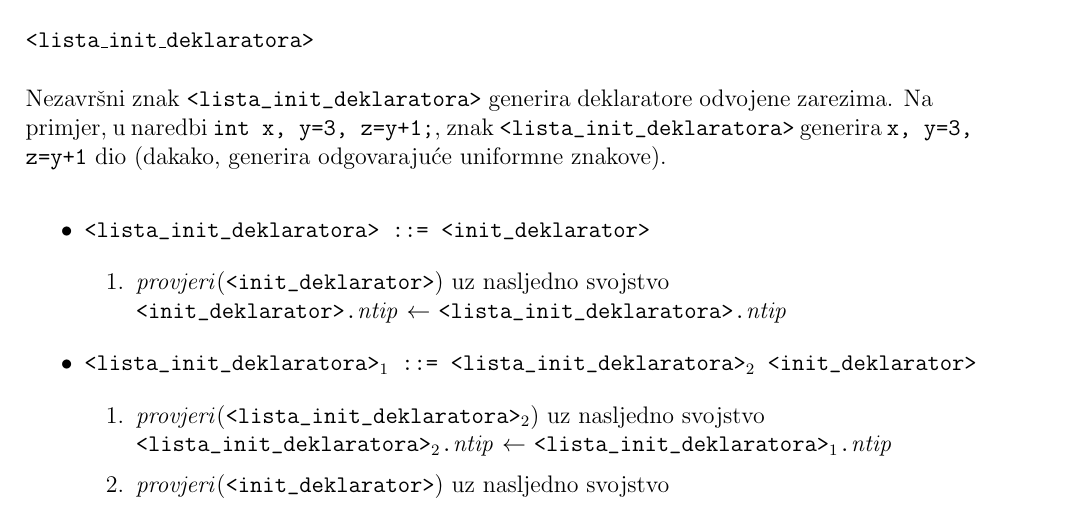
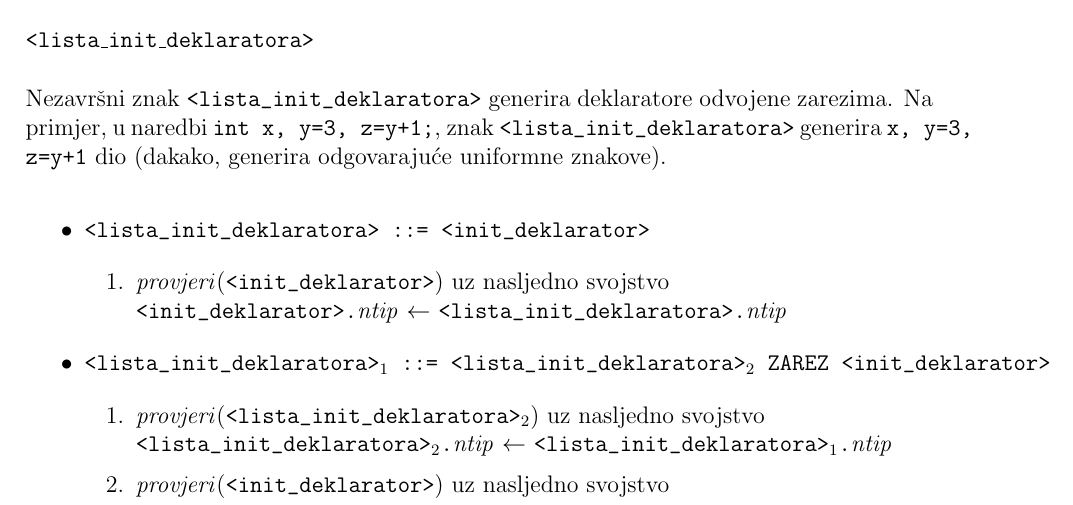
Before and after one commit to fer-ppj/ppj-labosi, a LaTeX book (upute/ppj-labos-upute.tex): part of page 68 of 75, cut so that both start at the same text. Compiled offline with pdfLaTeX.

Commit message:
dodan ZAREZ u produkciju za listu init deklaratora

```diff
--- a/upute/ppj-labos-upute.tex
+++ b/upute/ppj-labos-upute.tex
@@ -2889,7 +2889,7 @@ Na primjer, u naredbi \verb|int x, y=3, z=y+1;|, znak \verb|<lista_init_deklarat
 \end{enumerate}
 
 \item
-\verb|<lista_init_deklaratora>|\(_1\)\verb| ::= <lista_init_deklaratora>|\(_2\)\verb| <init_deklarator>|
+\verb|<lista_init_deklaratora>|\(_1\)\verb| ::= <lista_init_deklaratora>|\(_2\)\verb| ZAREZ <init_deklarator>|
 \begin{enumerate}
 \item
 \emph{provjeri}(\verb|<lista_init_deklaratora>|\(_2\)) uz nasljedno svojstvo\\
```
Also changed, not shown: upute/ppj-labos-upute.pdf.
